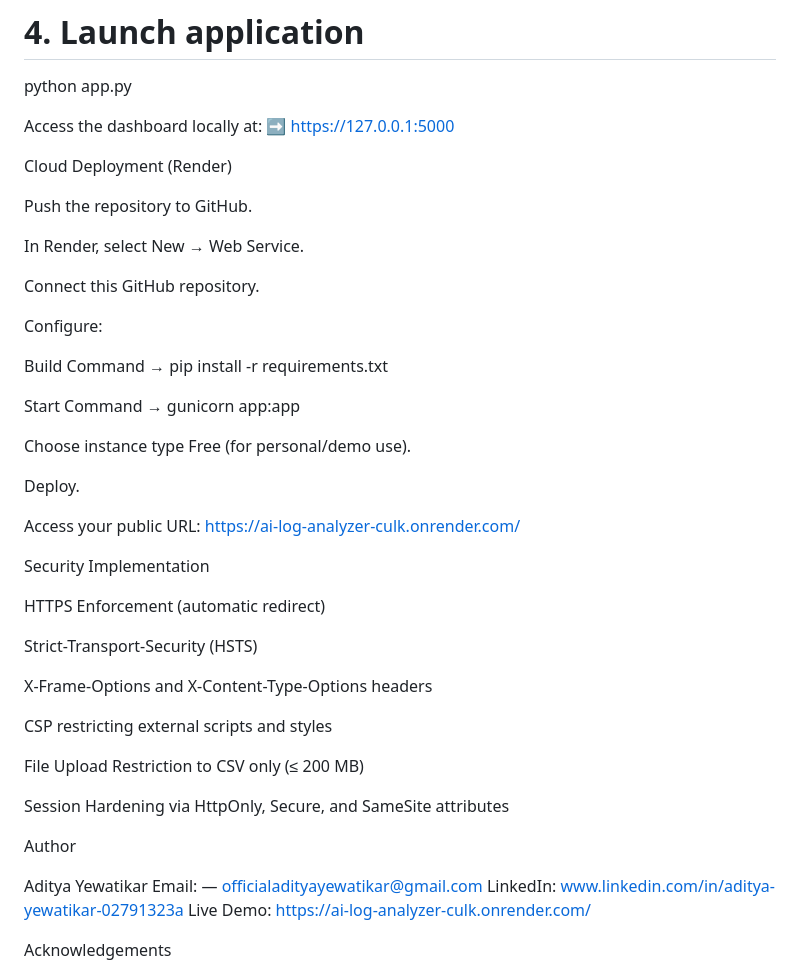
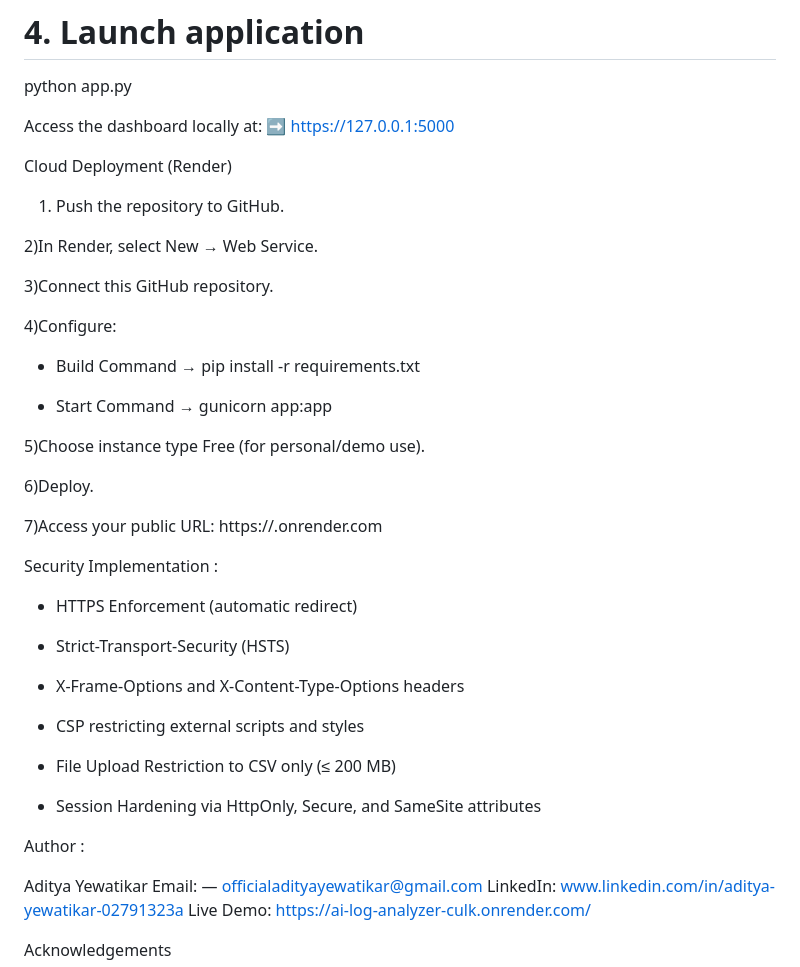
Before and after one commit to Navaladitya17/ai_log_analyzer, a Markdown page: README.md, the part around the change printed below. Drawn GitHub-style.

```diff
--- a/README.md
+++ b/README.md
@@ -67,40 +68,40 @@ Access the dashboard locally at:
 
 Cloud Deployment (Render)
 
-Push the repository to GitHub.
+1) Push the repository to GitHub.
 
-In Render, select New → Web Service.
+2)In Render, select New → Web Service.
 
-Connect this GitHub repository.
+3)Connect this GitHub repository.
 
-Configure:
+4)Configure:
 
-Build Command → pip install -r requirements.txt
+- Build Command → pip install -r requirements.txt
 
-Start Command → gunicorn app:app
+- Start Command → gunicorn app:app
 
-Choose instance type Free (for personal/demo use).
+5)Choose instance type Free (for personal/demo use).
 
-Deploy.
+6)Deploy.
 
-Access your public URL:
-https://ai-log-analyzer-culk.onrender.com/
+7)Access your public URL:
+https://<your-app-name>.onrender.com
 
-Security Implementation
+Security Implementation :
 
-HTTPS Enforcement (automatic redirect)
+- HTTPS Enforcement (automatic redirect)
 
-Strict-Transport-Security (HSTS)
+- Strict-Transport-Security (HSTS)
 
-X-Frame-Options and X-Content-Type-Options headers
+- X-Frame-Options and X-Content-Type-Options headers
 
-CSP restricting external scripts and styles
+- CSP restricting external scripts and styles
 
-File Upload Restriction to CSV only (≤ 200 MB)
+- File Upload Restriction to CSV only (≤ 200 MB)
 
-Session Hardening via HttpOnly, Secure, and SameSite attributes
+- Session Hardening via HttpOnly, Secure, and SameSite attributes
 
-Author
+Author :
 
 Aditya Yewatikar
 Email: — officialadityayewatikar@gmail.com
```
Also changed, not shown: other parts of README.md (+9 -8 lines).
